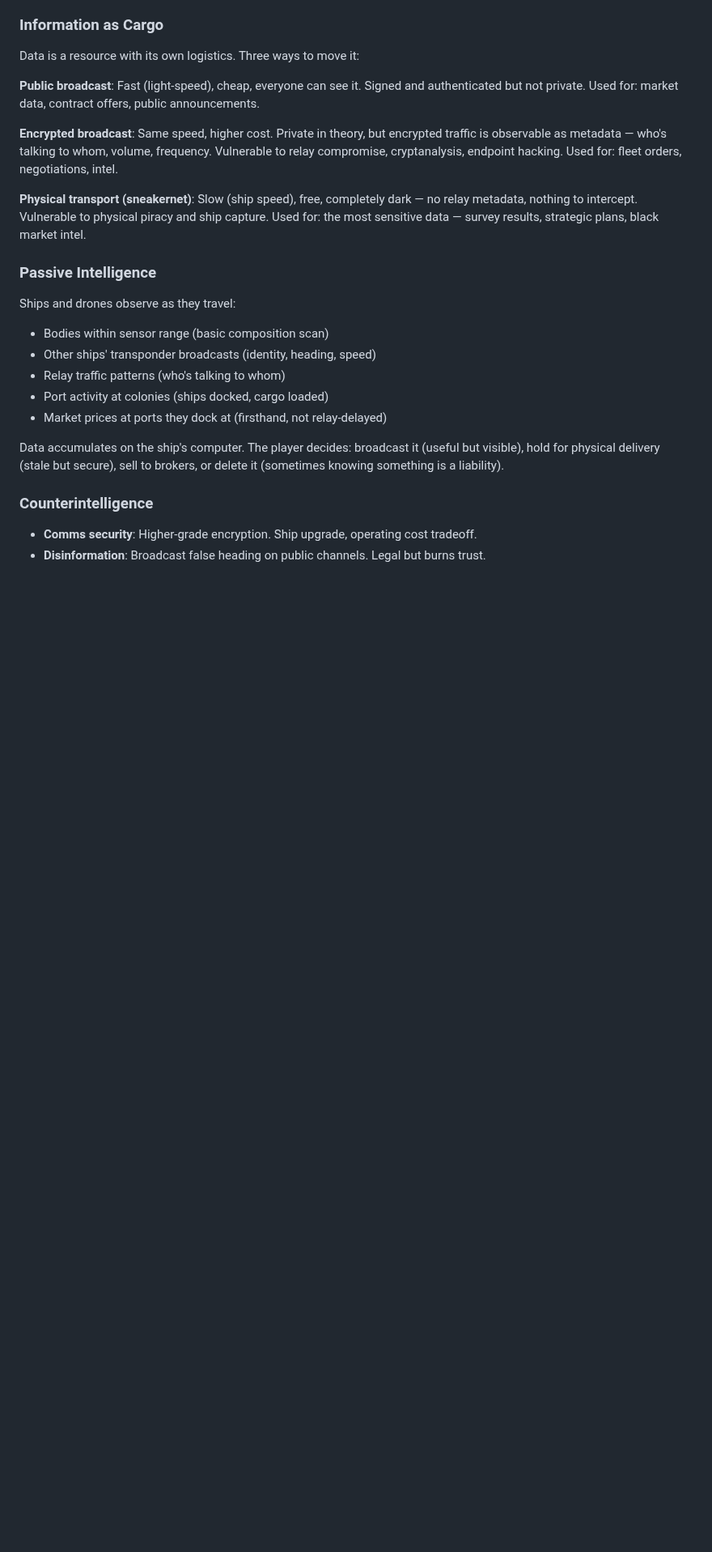
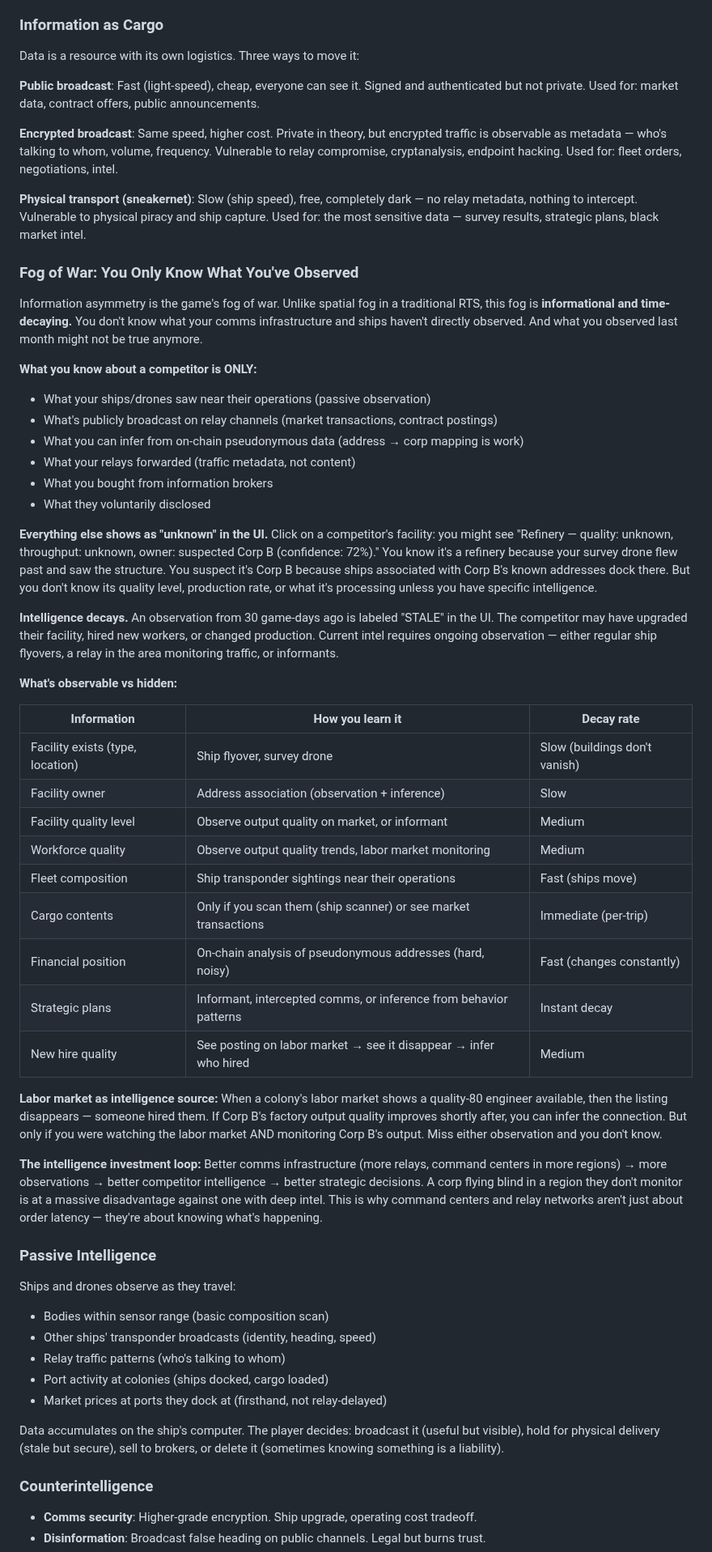
Before and after one commit to kzKallisti/WarpDrive, a Markdown page: GAME_DESIGN.md, the part around the change. Shown at 81% size. Rendered like a GitHub page; blank space fills up the shorter version.

Commit message:
Add informational fog of war: you only know what you've observed
Competitor info shows "unknown" unless directly observed by ships,
drones, relays, or informants. Intelligence decays over time — stale
observations marked in UI. Observable vs hidden matrix for facilities,
fleet, finances, workforce, plans. Labor market monitoring as intel
source (watch hiring patterns to infer competitor quality upgrades).
Comms infrastructure investment = intelligence advantage, not just
order latency. This IS the game's fog of war mechanic.

Co-Authored-By: Claude Opus 4.6 (1M context) <noreply@anthropic.com>

```diff
--- a/GAME_DESIGN.md
+++ b/GAME_DESIGN.md
@@ -826,6 +826,59 @@ compromise, cryptanalysis, endpoint hacking. Used for: fleet orders, negotiation
 metadata, nothing to intercept. Vulnerable to physical piracy and ship capture. Used for:
 the most sensitive data — survey results, strategic plans, black market intel.
 
+### Fog of War: You Only Know What You've Observed
+
+Information asymmetry is the game's fog of war. Unlike spatial fog in a traditional RTS,
+this fog is **informational and time-decaying.** You don't know what your comms
+infrastructure and ships haven't directly observed. And what you observed last month
+might not be true anymore.
+
+**What you know about a competitor is ONLY:**
+- What your ships/drones saw near their operations (passive observation)
+- What's publicly broadcast on relay channels (market transactions, contract postings)
+- What you can infer from on-chain pseudonymous data (address → corp mapping is work)
+- What your relays forwarded (traffic metadata, not content)
+- What you bought from information brokers
+- What they voluntarily disclosed
+
+**Everything else shows as "unknown" in the UI.** Click on a competitor's facility:
+you might see "Refinery — quality: unknown, throughput: unknown, owner: suspected
+Corp B (confidence: 72%)." You know it's a refinery because your survey drone flew
+past and saw the structure. You suspect it's Corp B because ships associated with
+Corp B's known addresses dock there. But you don't know its quality level, production
+rate, or what it's processing unless you have specific intelligence.
+
+**Intelligence decays.** An observation from 30 game-days ago is labeled "STALE" in the
+UI. The competitor may have upgraded their facility, hired new workers, or changed
+production. Current intel requires ongoing observation — either regular ship flyovers,
+a relay in the area monitoring traffic, or informants.
+
+**What's observable vs hidden:**
+
+| Information | How you learn it | Decay rate |
+|------------|-----------------|------------|
+| Facility exists (type, location) | Ship flyover, survey drone | Slow (buildings don't vanish) |
+| Facility owner | Address association (observation + inference) | Slow |
+| Facility quality level | Observe output quality on market, or informant | Medium |
+| Workforce quality | Observe output quality trends, labor market monitoring | Medium |
+| Fleet composition | Ship transponder sightings near their operations | Fast (ships move) |
+| Cargo contents | Only if you scan them (ship scanner) or see market transactions | Immediate (per-trip) |
+| Financial position | On-chain analysis of pseudonymous addresses (hard, noisy) | Fast (changes constantly) |
+| Strategic plans | Informant, intercepted comms, or inference from behavior patterns | Instant decay |
+| New hire quality | See posting on labor market → see it disappear → infer who hired | Medium |
+
+**Labor market as intelligence source:** When a colony's labor market shows a quality-80
+engineer available, then the listing disappears — someone hired them. If Corp B's
+factory output quality improves shortly after, you can infer the connection. But only
+if you were watching the labor market AND monitoring Corp B's output. Miss either
+observation and you don't know.
+
+**The intelligence investment loop:** Better comms infrastructure (more relays, command
+centers in more regions) → more observations → better competitor intelligence → better
+strategic decisions. A corp flying blind in a region they don't monitor is at a massive
+disadvantage against one with deep intel. This is why command centers and relay networks
+aren't just about order latency — they're about knowing what's happening.
+
 ### Passive Intelligence
 
 Ships and drones observe as they travel:
```
